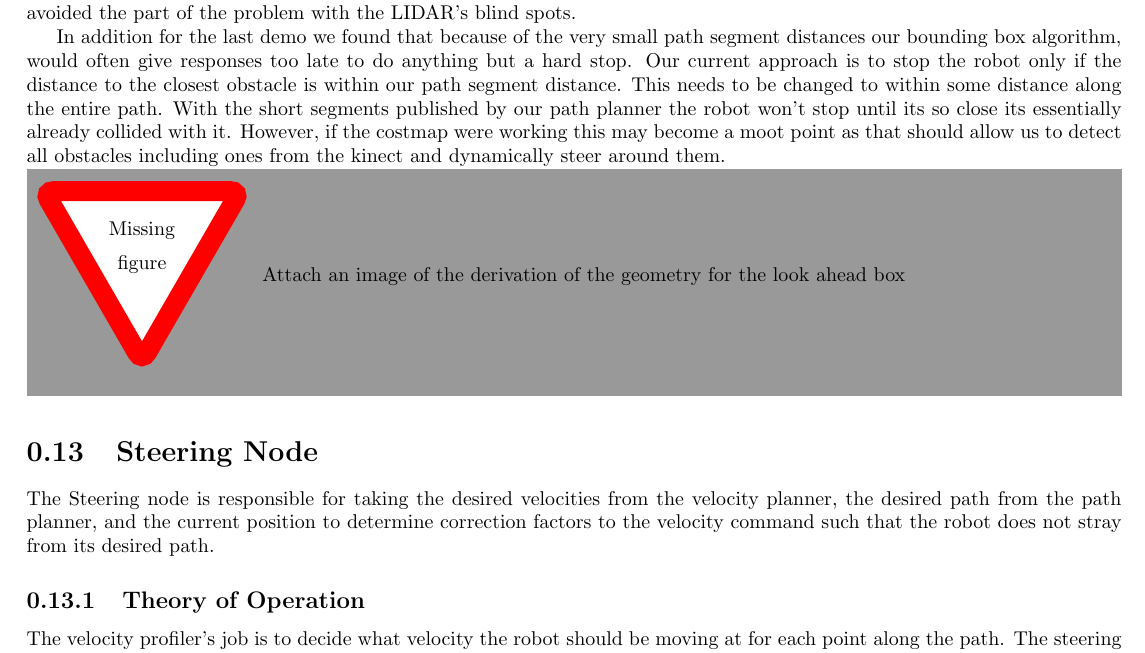
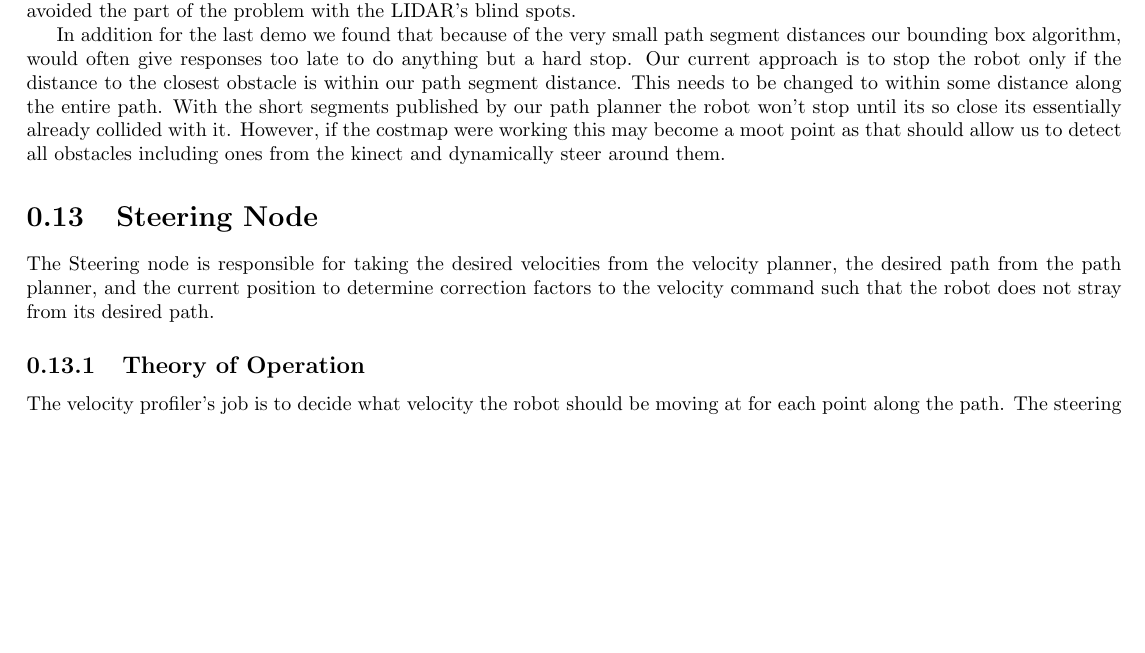
Before and after one commit to rhololkeolke/EECS-376-Alpha, a LaTeX document (docs/midterm_report/alpha_midterm_report.tex, which reads docs/midterm_report/node_details.tex): part of page 27 of 36, cut so that both start at the same text, the shorter picture padded with empty space. Compiled offline with pdfLaTeX.

Commit message:
Added another input file to the node_details section and removed a todo that is no longer valid

```diff
--- a/docs/midterm_report/node_details.tex
+++ b/docs/midterm_report/node_details.tex
@@ -8,9 +8,6 @@ future plans
 \input{velocity_profiler}
 
 \input{look_ahead}
-
-\missingfigure{Attach an image of the derivation of the geometry for
-  the look ahead box}
 
 \input{steering_node}
 
```
Also changed, not shown: docs/midterm_report/node_details.tex (2 more changed lines).
